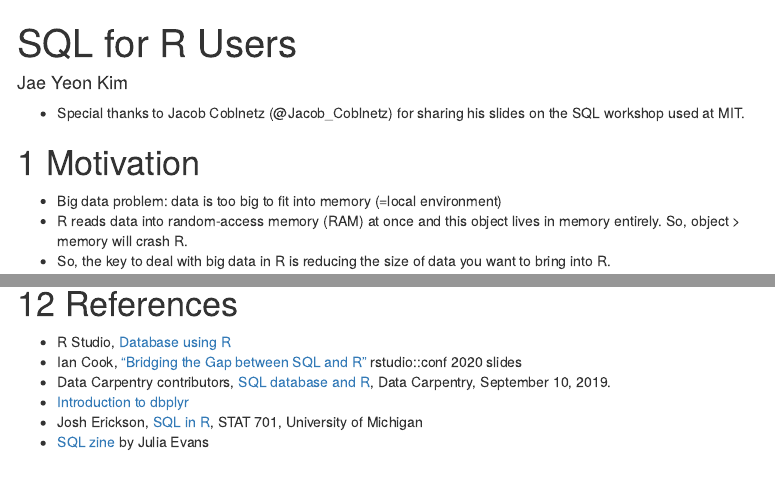
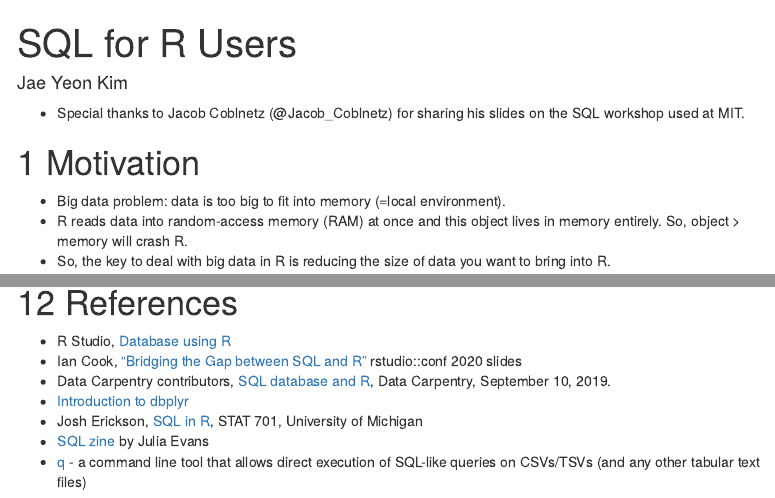
Before and after one commit to dlab-berkeley/sql-for-r-users, an R Markdown document (code/01_intro_to_sql.Rmd): the page in a window 1100 px wide, from its top, and a second part further down, joined at a grey line. Rendered offline with R 4.5, knitr and Pandoc, with nearby package versions; some code elsewhere in the file could not run offline; menus at the side of the page are left out.

Commit message:
corrected typos

```diff
--- a/code/01_intro_to_sql.Rmd
+++ b/code/01_intro_to_sql.Rmd
@@ -15,7 +15,7 @@ output:
 
 # Motivation
 
-- Big data problem: data is too big to fit into memory (=local environment)
+- Big data problem: data is too big to fit into memory (=local environment).
 - R reads data into random-access memory (RAM) at once and this object lives in memory entirely. So, object > memory will crash R.
 - So, the key to deal with big data in R is reducing the size of data you want to bring into R.
 
@@ -518,3 +518,4 @@ DBI::dbDisconnect(con)
 - [Introduction to dbplyr](https://cran.r-project.org/web/packages/dbplyr/vignettes/dbplyr.html)
 - Josh Erickson, [SQL in R](http://dept.stat.lsa.umich.edu/~jerrick/courses/stat701/notes/sql.html), STAT 701, University of Michigan
 - [SQL zine](https://wizardzines.com/zines/sql/) by Julia Evans
+- [q](http://harelba.github.io/q/) - a command line tool that allows direct execution of SQL-like queries on CSVs/TSVs (and any other tabular text files)
```
Also changed, not shown: code/01_intro_to_sql.html.
